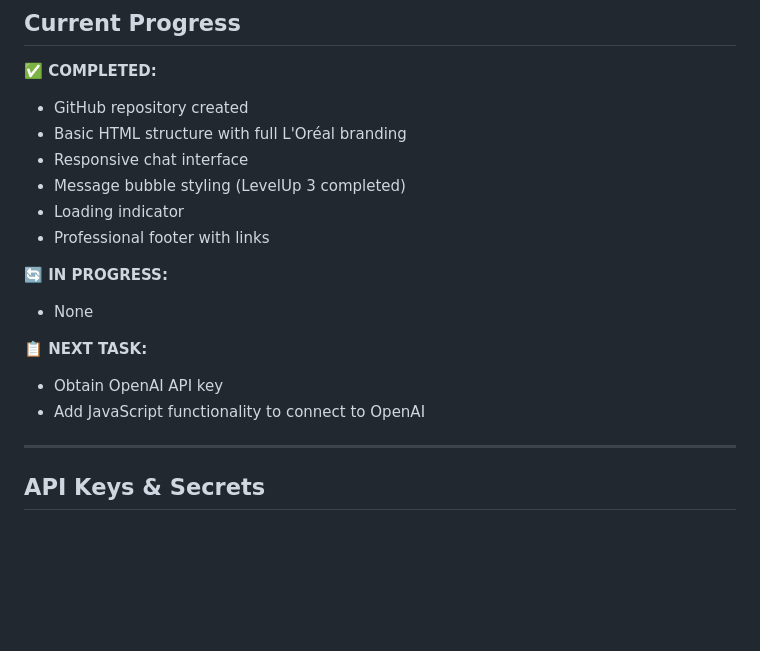
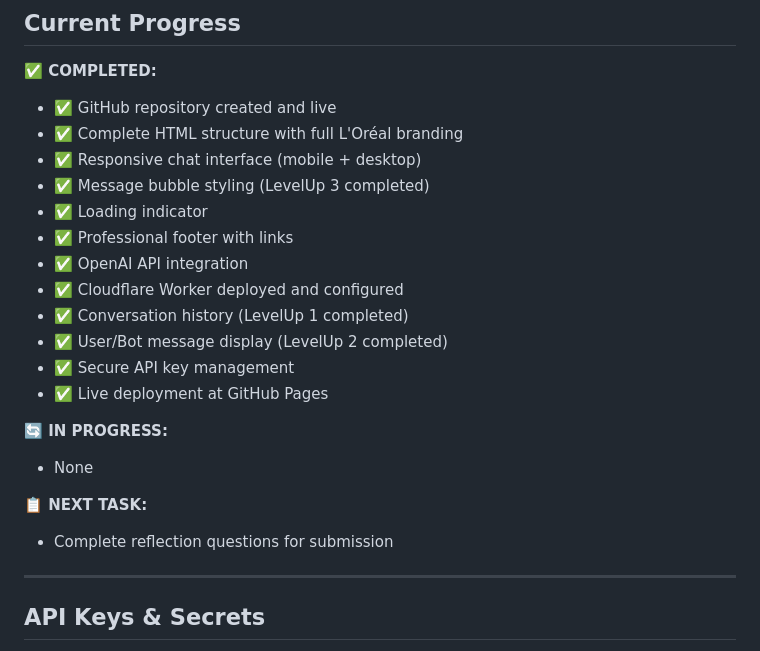
Before and after one commit to whowhoswhom/loreal-chatbot, a Markdown page: task.md, the part around the change printed below. Rendered like a GitHub page; blank space fills up the shorter version.

```diff
--- a/task.md
+++ b/task.md
@@ -157,19 +157,24 @@ Example redirect: "I'm here specifically to help with L'Oréal products! 💄 Wh
 ## Current Progress
 
 **✅ COMPLETED:**
-- GitHub repository created
-- Basic HTML structure with full L'Oréal branding
-- Responsive chat interface
-- Message bubble styling (LevelUp 3 completed)
-- Loading indicator
-- Professional footer with links
+- ✅ GitHub repository created and live
+- ✅ Complete HTML structure with full L'Oréal branding
+- ✅ Responsive chat interface (mobile + desktop)
+- ✅ Message bubble styling (LevelUp 3 completed)
+- ✅ Loading indicator
+- ✅ Professional footer with links
+- ✅ OpenAI API integration
+- ✅ Cloudflare Worker deployed and configured
+- ✅ Conversation history (LevelUp 1 completed)
+- ✅ User/Bot message display (LevelUp 2 completed)
+- ✅ Secure API key management
+- ✅ Live deployment at GitHub Pages
 
 **🔄 IN PROGRESS:**
 - None
 
 **📋 NEXT TASK:**
-- Obtain OpenAI API key
-- Add JavaScript functionality to connect to OpenAI
+- Complete reflection questions for submission
 
 ---
 
```
Also changed, not shown: other parts of task.md (+33 -33 lines).
